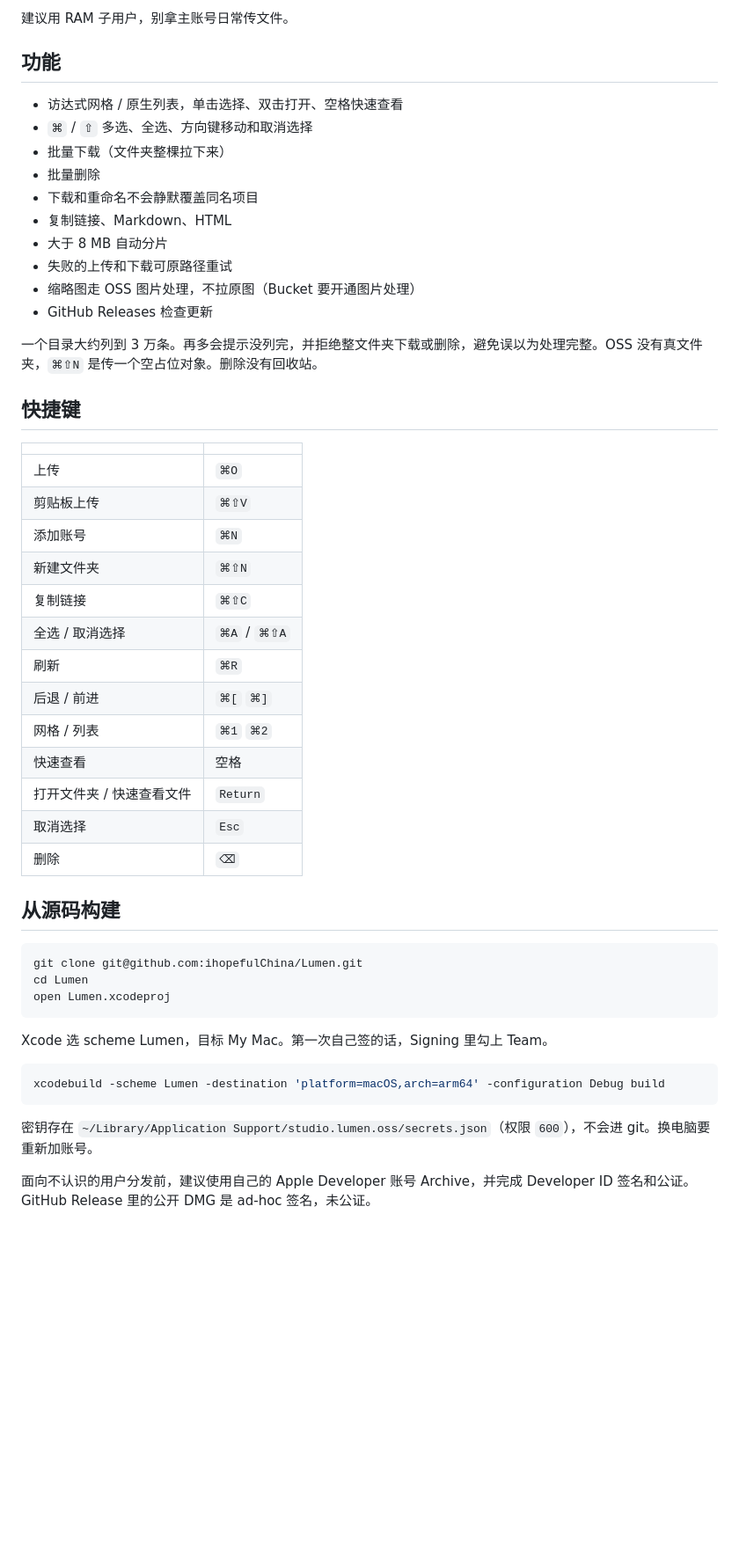
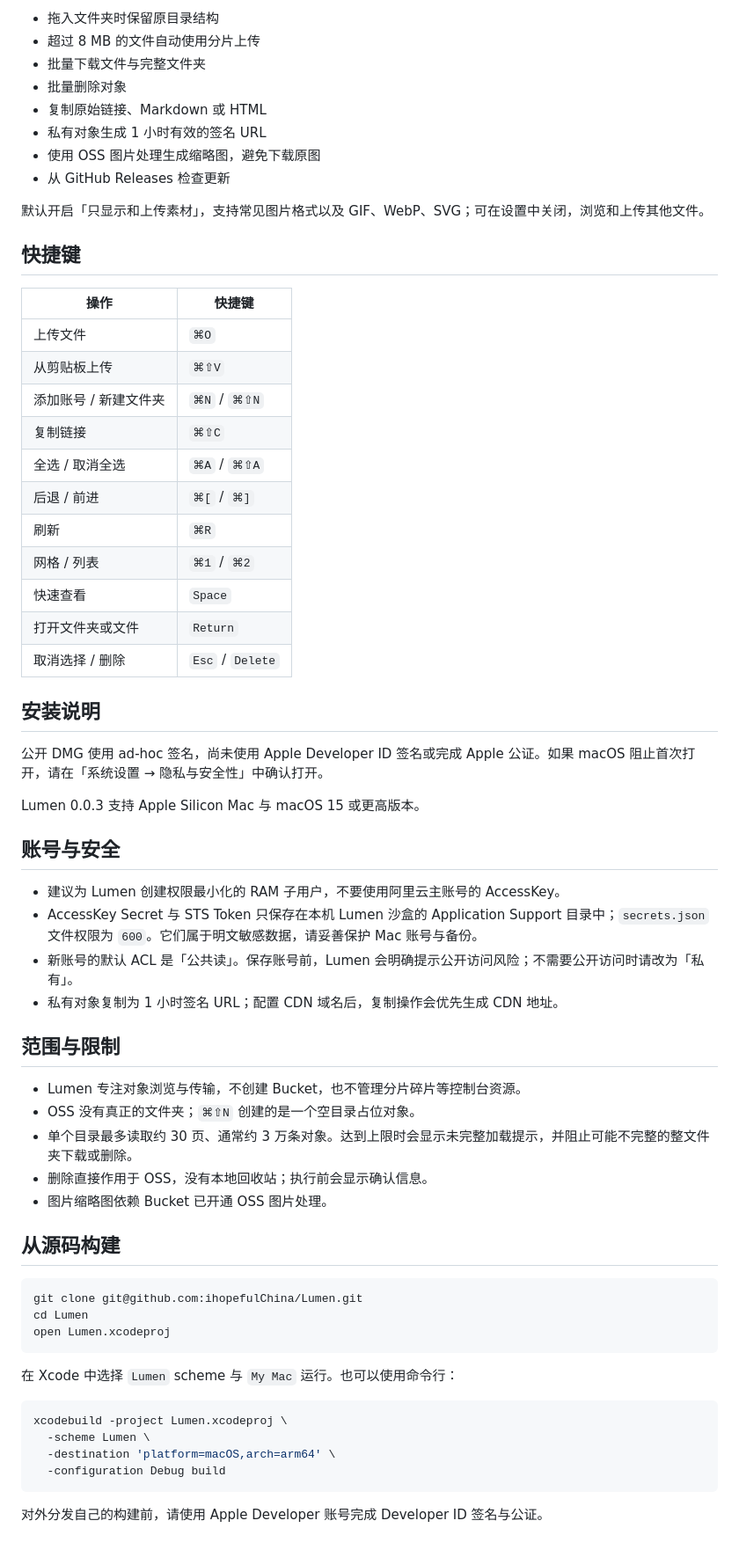
Before and after one commit to ihopefulChina/Lumen, a Markdown page: README.md, the part around one of its changes. Shown at 88% size. Rendered like a GitHub page; blank space fills up the shorter version.

Commit message:
docs: rewrite README as a Mac product page

````diff
--- a/README.md
+++ b/README.md
@@ -53,38 +59,51 @@ assets/{yyyy}/{MM}/{dd}/
 
-建议用 RAM 子用户，别拿主账号日常传文件。
+- 拖入文件夹时保留原目录结构
+- 超过 8 MB 的文件自动使用分片上传
+- 批量下载文件与完整文件夹
+- 批量删除对象
+- 复制原始链接、Markdown 或 HTML
+- 私有对象生成 1 小时有效的签名 URL
+- 使用 OSS 图片处理生成缩略图，避免下载原图
+- 从 GitHub Releases 检查更新
 
-## 功能
-
-- 访达式网格 / 原生列表，单击选择、双击打开、空格快速查看
-- `⌘` / `⇧` 多选、全选、方向键移动和取消选择
-- 批量下载（文件夹整棵拉下来）
-- 批量删除
-- 下载和重命名不会静默覆盖同名项目
-- 复制链接、Markdown、HTML
-- 大于 8 MB 自动分片
-- 失败的上传和下载可原路径重试
-- 缩略图走 OSS 图片处理，不拉原图（Bucket 要开通图片处理）
-- GitHub Releases 检查更新
-
-一个目录大约列到 3 万条。再多会提示没列完，并拒绝整文件夹下载或删除，避免误以为处理完整。OSS 没有真文件夹，`⌘⇧N` 是传一个空占位对象。删除没有回收站。
+默认开启「只显示和上传素材」，支持常见图片格式以及 GIF、WebP、SVG；可在设置中关闭，浏览和上传其他文件。
 
 ## 快捷键
 
-| | |
+| 操作 | 快捷键 |
 | --- | --- |
-| 上传 | `⌘O` |
-| 剪贴板上传 | `⌘⇧V` |
-| 添加账号 | `⌘N` |
-| 新建文件夹 | `⌘⇧N` |
+| 上传文件 | `⌘O` |
+| 从剪贴板上传 | `⌘⇧V` |
+| 添加账号 / 新建文件夹 | `⌘N` / `⌘⇧N` |
 | 复制链接 | `⌘⇧C` |
-| 全选 / 取消选择 | `⌘A` / `⌘⇧A` |
+| 全选 / 取消全选 | `⌘A` / `⌘⇧A` |
+| 后退 / 前进 | `⌘[` / `⌘]` |
 | 刷新 | `⌘R` |
-| 后退 / 前进 | `⌘[` `⌘]` |
-| 网格 / 列表 | `⌘1` `⌘2` |
-| 快速查看 | 空格 |
-| 打开文件夹 / 快速查看文件 | `Return` |
-| 取消选择 | `Esc` |
-| 删除 | `⌫` |
+| 网格 / 列表 | `⌘1` / `⌘2` |
+| 快速查看 | `Space` |
+| 打开文件夹或文件 | `Return` |
+| 取消选择 / 删除 | `Esc` / `Delete` |
+
+## 安装说明
+
+公开 DMG 使用 ad-hoc 签名，尚未使用 Apple Developer ID 签名或完成 Apple 公证。如果 macOS 阻止首次打开，请在「系统设置 → 隐私与安全性」中确认打开。
+
+Lumen 0.0.3 支持 Apple Silicon Mac 与 macOS 15 或更高版本。
+
+## 账号与安全
+
+- 建议为 Lumen 创建权限最小化的 RAM 子用户，不要使用阿里云主账号的 AccessKey。
+- AccessKey Secret 与 STS Token 只保存在本机 Lumen 沙盒的 Application Support 目录中；`secrets.json` 文件权限为 `600`。它们属于明文敏感数据，请妥善保护 Mac 账号与备份。
+- 新账号的默认 ACL 是「公共读」。保存账号前，Lumen 会明确提示公开访问风险；不需要公开访问时请改为「私有」。
+- 私有对象复制为 1 小时签名 URL；配置 CDN 域名后，复制操作会优先生成 CDN 地址。
+
+## 范围与限制
+
+- Lumen 专注对象浏览与传输，不创建 Bucket，也不管理分片碎片等控制台资源。
+- OSS 没有真正的文件夹；`⌘⇧N` 创建的是一个空目录占位对象。
+- 单个目录最多读取约 30 页、通常约 3 万条对象。达到上限时会显示未完整加载提示，并阻止可能不完整的整文件夹下载或删除。
+- 删除直接作用于 OSS，没有本地回收站；执行前会显示确认信息。
+- 图片缩略图依赖 Bucket 已开通 OSS 图片处理。
 
 ## 从源码构建
 
@@ -94,12 +113,13 @@ cd Lumen
 open Lumen.xcodeproj
 ```
 
-Xcode 选 scheme Lumen，目标 My Mac。第一次自己签的话，Signing 里勾上 Team。
+在 Xcode 中选择 `Lumen` scheme 与 `My Mac` 运行。也可以使用命令行：
 
 ```bash
-xcodebuild -scheme Lumen -destination 'platform=macOS,arch=arm64' -configuration Debug build
+xcodebuild -project Lumen.xcodeproj \
+  -scheme Lumen \
+  -destination 'platform=macOS,arch=arm64' \
+  -configuration Debug build
 ```
 
-密钥存在 `~/Library/Application Support/studio.lumen.oss/secrets.json`（权限 `600`），不会进 git。换电脑要重新加账号。
-
-面向不认识的用户分发前，建议使用自己的 Apple Developer 账号 Archive，并完成 Developer ID 签名和公证。GitHub Release 里的公开 DMG 是 ad-hoc 签名，未公证。
+对外分发自己的构建前，请使用 Apple Developer 账号完成 Developer ID 签名与公证。
````
Also changed, not shown: other parts of README.md (+30 -24 lines).
